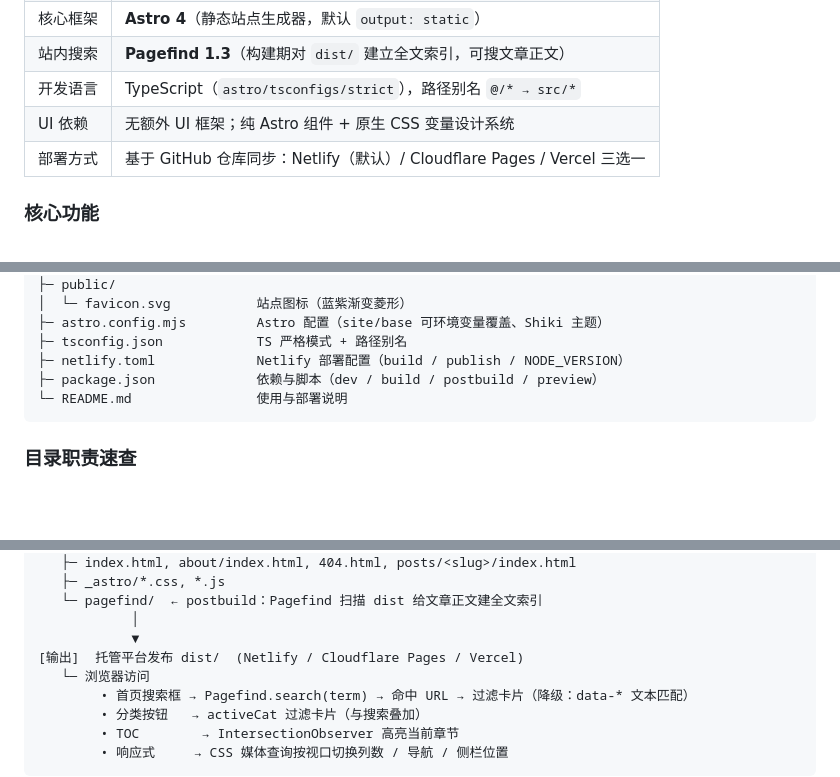
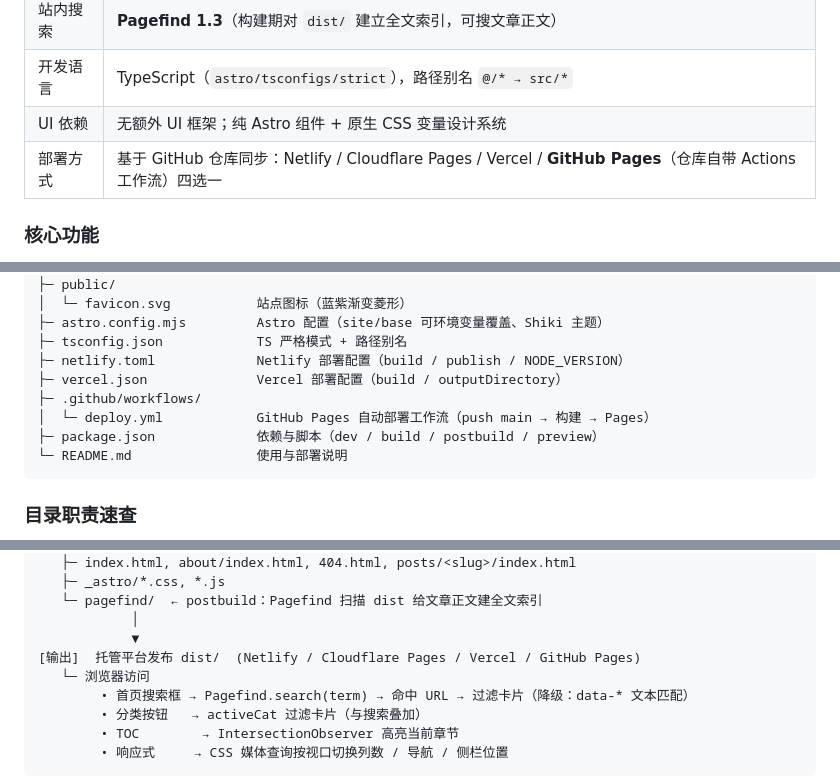
Before and after one commit to id189/blog, a Markdown page: docs/架构文档.md, 3 parts joined by grey strips. Rendered like a GitHub page; blank space fills up the shorter version.

Commit message:
docs: 架构文档补充 GitHub Pages 工作流与 BASE_URL 子路径适配说明

````diff
--- a/docs/架构文档.md
+++ b/docs/架构文档.md
@@ -15,7 +15,7 @@
 | 站内搜索 | **Pagefind 1.3**（构建期对 `dist/` 建立全文索引，可搜文章正文） |
 | 开发语言 | TypeScript（`astro/tsconfigs/strict`），路径别名 `@/* → src/*` |
 | UI 依赖 | 无额外 UI 框架；纯 Astro 组件 + 原生 CSS 变量设计系统 |
-| 部署方式 | 基于 GitHub 仓库同步：Netlify（默认）/ Cloudflare Pages / Vercel 三选一 |
+| 部署方式 | 基于 GitHub 仓库同步：Netlify / Cloudflare Pages / Vercel / **GitHub Pages**（仓库自带 Actions 工作流）四选一 |
 
 ### 核心功能
 
@@ -60,6 +60,9 @@ blog/
 ├─ astro.config.mjs         Astro 配置（site/base 可环境变量覆盖、Shiki 主题）
 ├─ tsconfig.json            TS 严格模式 + 路径别名
 ├─ netlify.toml             Netlify 部署配置（build / publish / NODE_VERSION）
+├─ vercel.json              Vercel 部署配置（build / outputDirectory）
+├─ .github/workflows/
+│  └─ deploy.yml            GitHub Pages 自动部署工作流（push main → 构建 → Pages）
 ├─ package.json             依赖与脚本（dev / build / postbuild / preview）
 └─ README.md                使用与部署说明
 ```
@@ -150,7 +153,7 @@ blog/
    └─ pagefind/  ← postbuild：Pagefind 扫描 dist 给文章正文建全文索引
             │
             ▼
-[输出]  托管平台发布 dist/  (Netlify / Cloudflare Pages / Vercel)
+[输出]  托管平台发布 dist/  (Netlify / Cloudflare Pages / Vercel / GitHub Pages)
    └─ 浏览器访问
         • 首页搜索框 → Pagefind.search(term) → 命中 URL → 过滤卡片（降级：data-* 文本匹配）
         • 分类按钮   → activeCat 过滤卡片（与搜索叠加）
````
Also changed, not shown: other parts of docs/架构文档.md (+2 -0 lines).
